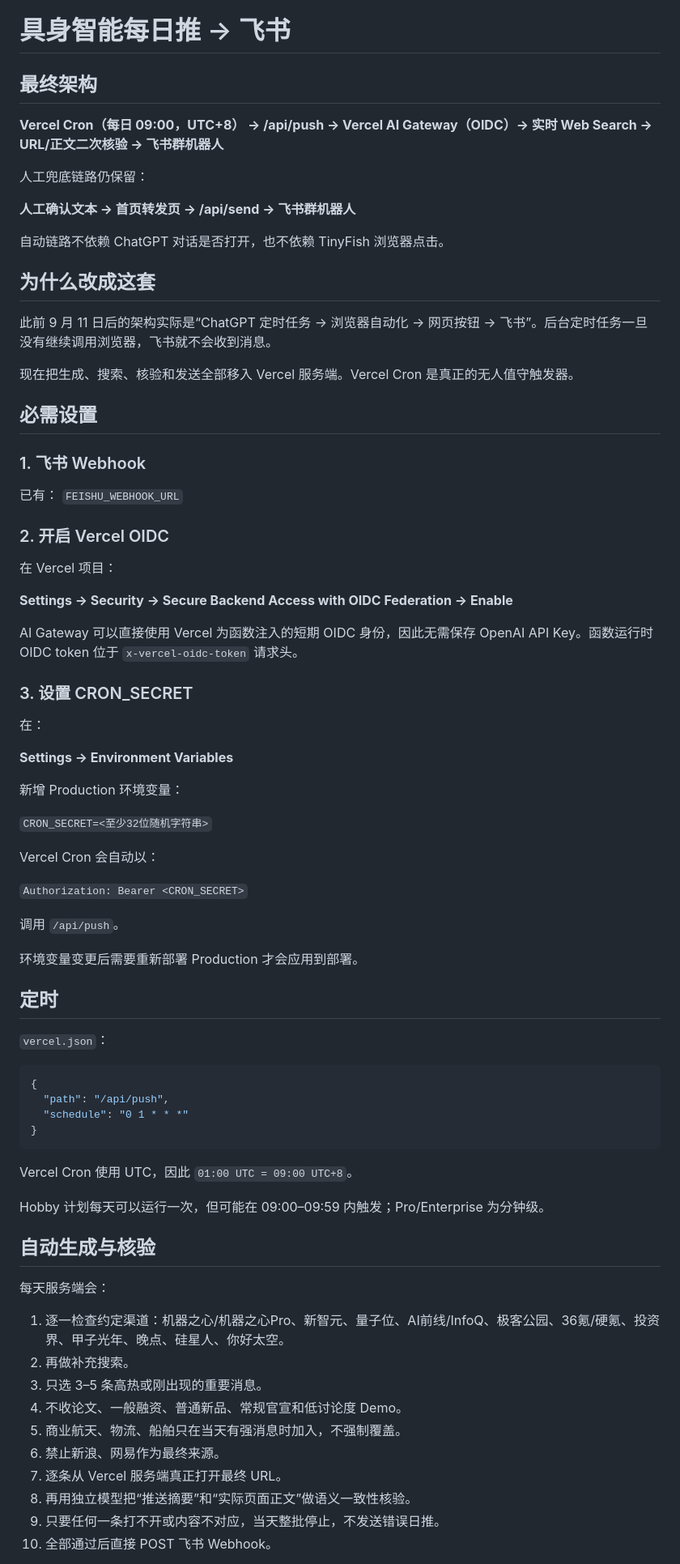
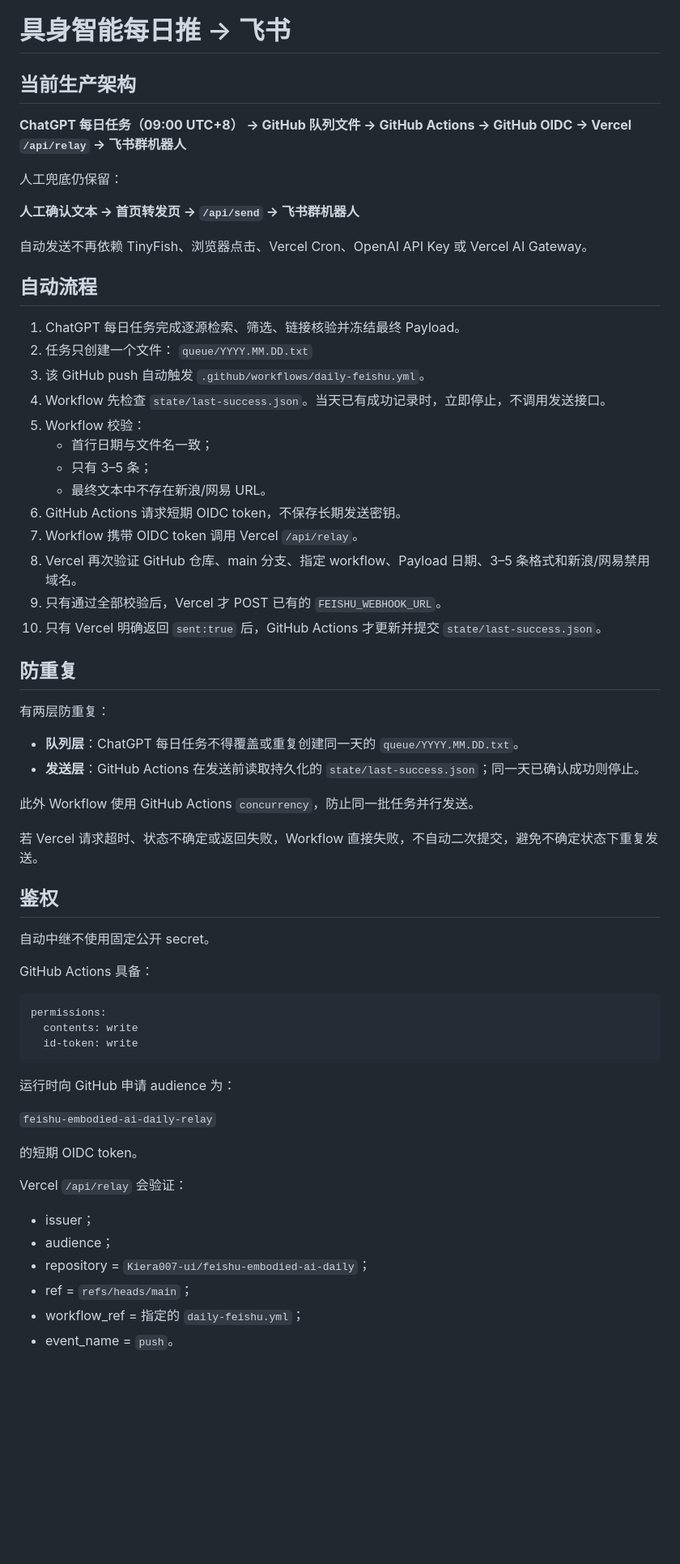
Before and after one commit to Kiera007-ui/feishu-embodied-ai-daily, a Markdown page: README.md, the part around one of its changes. Shown at 81% size. Rendered like a GitHub page; blank space fills up the shorter version.

Commit message:
Document final browser-free daily Feishu delivery

````diff
--- a/README.md
+++ b/README.md
@@ -1,81 +1,67 @@
 # 具身智能每日推 → 飞书
 
-## 最终架构
+## 当前生产架构
 
-**Vercel Cron（每日 09:00，UTC+8） → /api/push → Vercel AI Gateway（OIDC）→ 实时 Web Search → URL/正文二次核验 → 飞书群机器人**
+**ChatGPT 每日任务（09:00 UTC+8） → GitHub 队列文件 → GitHub Actions → GitHub OIDC → Vercel `/api/relay` → 飞书群机器人**
 
-人工兜底链路仍保留：
+人工兜底仍保留：
 
-**人工确认文本 → 首页转发页 → /api/send → 飞书群机器人**
+**人工确认文本 → 首页转发页 → `/api/send` → 飞书群机器人**
 
-自动链路不依赖 ChatGPT 对话是否打开，也不依赖 TinyFish 浏览器点击。
+自动发送不再依赖 TinyFish、浏览器点击、Vercel Cron、OpenAI API Key 或 Vercel AI Gateway。
 
-## 为什么改成这套
+## 自动流程
 
-此前 9 月 11 日后的架构实际是“ChatGPT 定时任务 → 浏览器自动化 → 网页按钮 → 飞书”。后台定时任务一旦没有继续调用浏览器，飞书就不会收到消息。
+1. ChatGPT 每日任务完成逐源检索、筛选、链接核验并冻结最终 Payload。
+2. 任务只创建一个文件：
+   `queue/YYYY.MM.DD.txt`
+3. 该 GitHub push 自动触发 `.github/workflows/daily-feishu.yml`。
+4. Workflow 先检查 `state/last-success.json`。当天已有成功记录时，立即停止，不调用发送接口。
+5. Workflow 校验：
+   - 首行日期与文件名一致；
+   - 只有 3–5 条；
+   - 最终文本中不存在新浪/网易 URL。
+6. GitHub Actions 请求短期 OIDC token，不保存长期发送密钥。
+7. Workflow 携带 OIDC token 调用 Vercel `/api/relay`。
+8. Vercel 再次验证 GitHub 仓库、main 分支、指定 workflow、Payload 日期、3–5 条格式和新浪/网易禁用域名。
+9. 只有通过全部校验后，Vercel 才 POST 已有的 `FEISHU_WEBHOOK_URL`。
+10. 只有 Vercel 明确返回 `sent:true` 后，GitHub Actions 才更新并提交 `state/last-success.json`。
 
-现在把生成、搜索、核验和发送全部移入 Vercel 服务端。Vercel Cron 是真正的无人值守触发器。
+## 防重复
 
-## 必需设置
+有两层防重复：
 
-### 1. 飞书 Webhook
+- **队列层**：ChatGPT 每日任务不得覆盖或重复创建同一天的 `queue/YYYY.MM.DD.txt`。
+- **发送层**：GitHub Actions 在发送前读取持久化的 `state/last-success.json`；同一天已确认成功则停止。
 
-已有：
-`FEISHU_WEBHOOK_URL`
+此外 Workflow 使用 GitHub Actions `concurrency`，防止同一批任务并行发送。
 
-### 2. 开启 Vercel OIDC
+若 Vercel 请求超时、状态不确定或返回失败，Workflow 直接失败，不自动二次提交，避免不确定状态下重复发送。
 
-在 Vercel 项目：
+## 鉴权
 
-**Settings → Security → Secure Backend Access with OIDC Federation → Enable**
+自动中继不使用固定公开 secret。
 
-AI Gateway 可以直接使用 Vercel 为函数注入的短期 OIDC 身份，因此无需保存 OpenAI API Key。函数运行时 OIDC token 位于 `x-vercel-oidc-token` 请求头。
+GitHub Actions 具备：
 
-### 3. 设置 CRON_SECRET
-
-在：
-
-**Settings → Environment Variables**
-
-新增 Production 环境变量：
-
-`CRON_SECRET=<至少32位随机字符串>`
-
-Vercel Cron 会自动以：
-
-`Authorization: Bearer <CRON_SECRET>`
-
-调用 `/api/push`。
-
-环境变量变更后需要重新部署 Production 才会应用到部署。
-
-## 定时
-
-`vercel.json`：
-
-```json
-{
-  "path": "/api/push",
-  "schedule": "0 1 * * *"
-}
+```yaml
+permissions:
+  contents: write
+  id-token: write
 ```
 
-Vercel Cron 使用 UTC，因此 `01:00 UTC = 09:00 UTC+8`。
+运行时向 GitHub 申请 audience 为：
 
-Hobby 计划每天可以运行一次，但可能在 09:00–09:59 内触发；Pro/Enterprise 为分钟级。
+`feishu-embodied-ai-daily-relay`
 
-## 自动生成与核验
+的短期 OIDC token。
 
-每天服务端会：
+Vercel `/api/relay` 会验证：
 
-1. 逐一检查约定渠道：机器之心/机器之心Pro、新智元、量子位、AI前线/InfoQ、极客公园、36氪/硬氪、投资界、甲子光年、晚点、硅星人、你好太空。
-2. 再做补充搜索。
-3. 只选 3–5 条高热或刚出现的重要消息。
-4. 不收论文、一般融资、普通新品、常规官宣和低讨论度 Demo。
-5. 商业航天、物流、船舶只在当天有强消息时加入，不强制覆盖。
-6. 禁止新浪、网易作为最终来源。
-7. 逐条从 Vercel 服务端真正打开最终 URL。
-8. 再用独立模型把“推送摘要”和“实际页面正文”做语义一致性核验。
-9. 只要任何一条打不开或内容不对应，当天整批停止，不发送错误日推。
-10. 全部通过后直接 POST 飞书 Webhook。
+- issuer；
+- audience；
+- repository = `Kiera007-ui/feishu-embodied-ai-daily`；
+- ref = `refs/heads/main`；
+- workflow_ref = 指定的 `daily-feishu.yml`；
+- event_name = `push`。
 
````
Also changed, not shown: other parts of README.md (+16 -18 lines).
